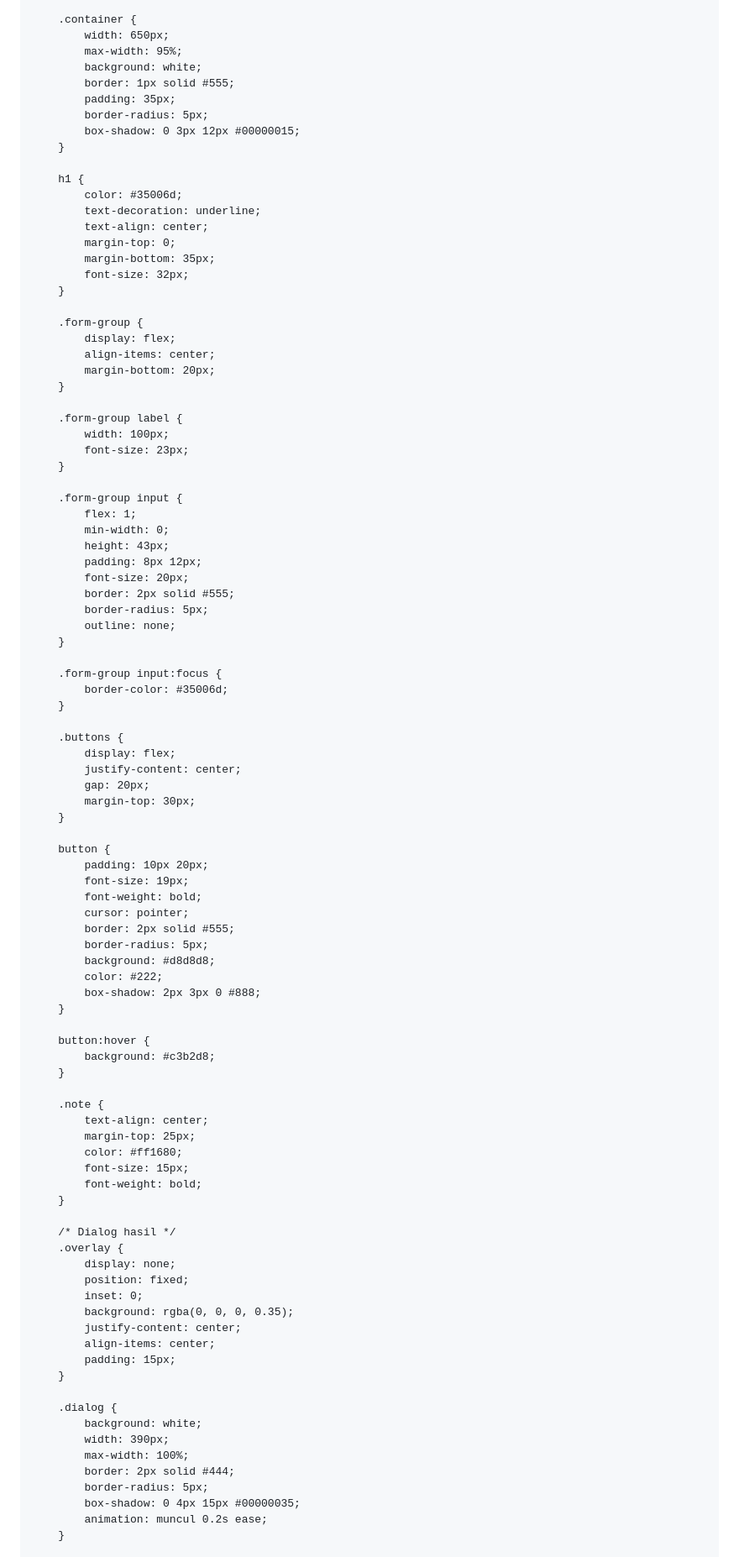
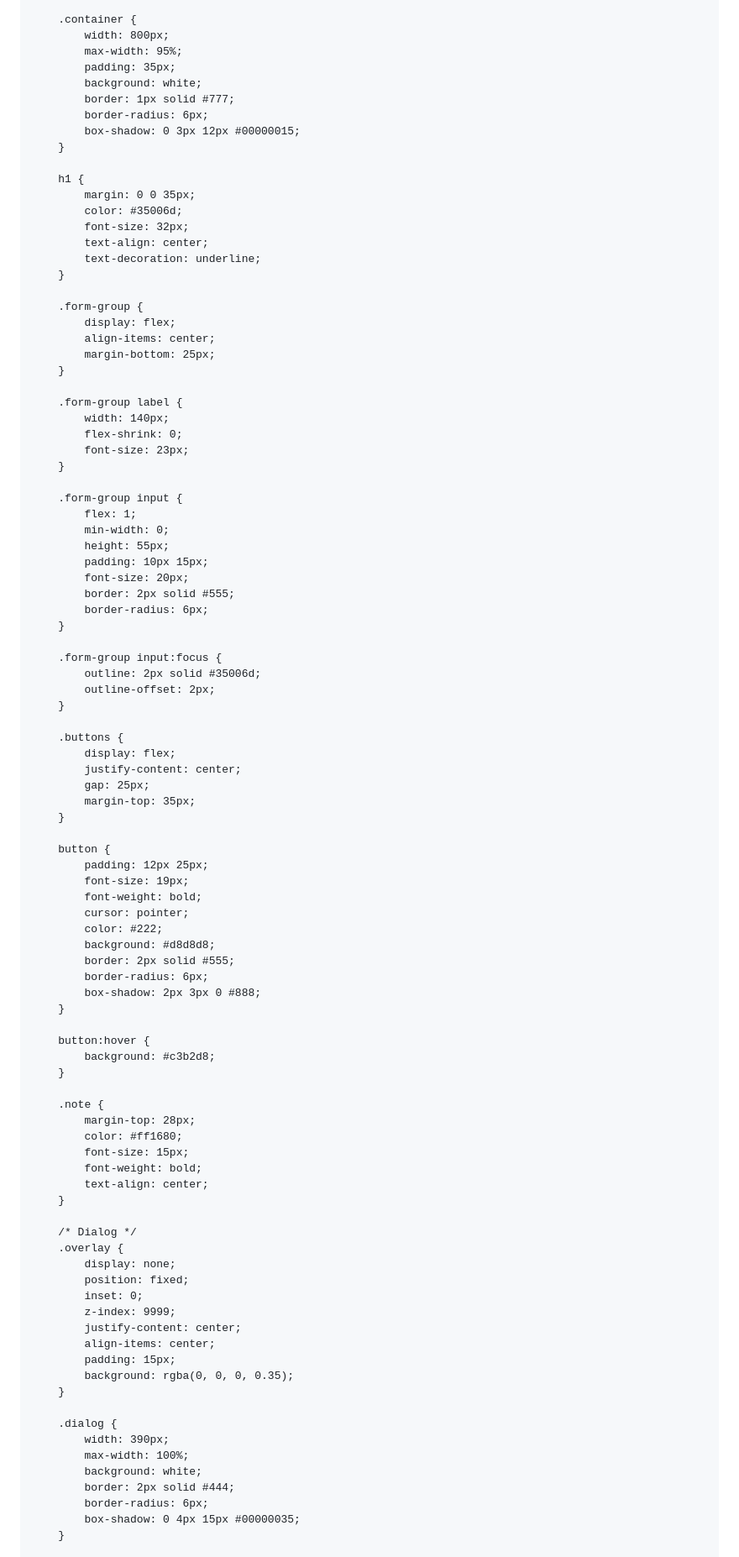
Before and after one commit to wialsr/seleksi-usia, a Markdown page: README.md, the part around one of its changes. Shown at 84% size. Drawn GitHub-style.

Commit message:
Enhance styles and dialog interactions in README
Updated styles and improved dialog functionality in the HTML structure.

```diff
--- a/README.md
+++ b/README.md
@@ -22,66 +22,66 @@
         }
 
         .container {
-            width: 650px;
+            width: 800px;
             max-width: 95%;
+            padding: 35px;
             background: white;
-            border: 1px solid #555;
-            padding: 35px;
-            border-radius: 5px;
+            border: 1px solid #777;
+            border-radius: 6px;
             box-shadow: 0 3px 12px #00000015;
         }
 
         h1 {
+            margin: 0 0 35px;
             color: #35006d;
+            font-size: 32px;
+            text-align: center;
             text-decoration: underline;
-            text-align: center;
-            margin-top: 0;
-            margin-bottom: 35px;
-            font-size: 32px;
         }
 
         .form-group {
             display: flex;
             align-items: center;
-            margin-bottom: 20px;
+            margin-bottom: 25px;
         }
 
         .form-group label {
-            width: 100px;
+            width: 140px;
+            flex-shrink: 0;
             font-size: 23px;
         }
 
         .form-group input {
             flex: 1;
             min-width: 0;
-            height: 43px;
-            padding: 8px 12px;
+            height: 55px;
+            padding: 10px 15px;
             font-size: 20px;
             border: 2px solid #555;
-            border-radius: 5px;
-            outline: none;
+            border-radius: 6px;
         }
 
         .form-group input:focus {
-            border-color: #35006d;
+            outline: 2px solid #35006d;
+            outline-offset: 2px;
         }
 
         .buttons {
             display: flex;
             justify-content: center;
-            gap: 20px;
-            margin-top: 30px;
+            gap: 25px;
+            margin-top: 35px;
         }
 
         button {
-            padding: 10px 20px;
+            padding: 12px 25px;
             font-size: 19px;
             font-weight: bold;
             cursor: pointer;
+            color: #222;
+            background: #d8d8d8;
             border: 2px solid #555;
-            border-radius: 5px;
-            background: #d8d8d8;
-            color: #222;
+            border-radius: 6px;
             box-shadow: 2px 3px 0 #888;
         }
 
@@ -90,32 +90,32 @@
         }
 
         .note {
-            text-align: center;
-            margin-top: 25px;
+            margin-top: 28px;
             color: #ff1680;
             font-size: 15px;
             font-weight: bold;
+            text-align: center;
         }
 
-        /* Dialog hasil */
+        /* Dialog */
         .overlay {
             display: none;
             position: fixed;
             inset: 0;
-            background: rgba(0, 0, 0, 0.35);
+            z-index: 9999;
             justify-content: center;
             align-items: center;
             padding: 15px;
+            background: rgba(0, 0, 0, 0.35);
         }
 
         .dialog {
-            background: white;
             width: 390px;
             max-width: 100%;
+            background: white;
             border: 2px solid #444;
-            border-radius: 5px;
+            border-radius: 6px;
             box-shadow: 0 4px 15px #00000035;
-            animation: muncul 0.2s ease;
         }
 
         .dialog-header {
```
Also changed, not shown: other parts of README.md (+34 -36 lines).
